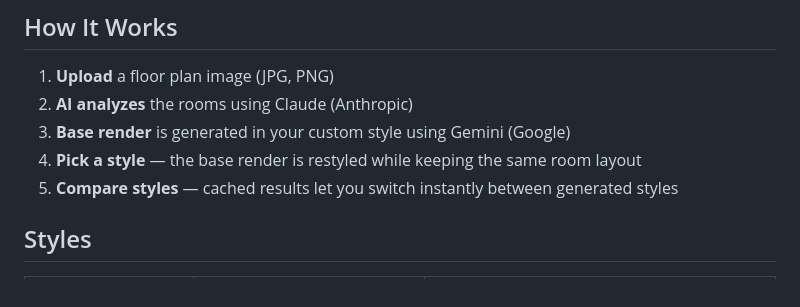
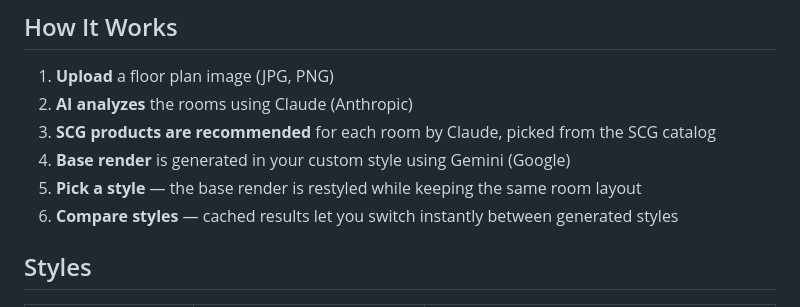
Before and after one commit to supachaidev/stylespace, a Markdown page: README.md, the part around one of its changes. GitHub-like rendering.

```diff
--- a/README.md
+++ b/README.md
@@ -8,9 +8,10 @@ Upload a 2D floor plan and instantly explore it in different interior design sty
 
 1. **Upload** a floor plan image (JPG, PNG)
 2. **AI analyzes** the rooms using Claude (Anthropic)
-3. **Base render** is generated in your custom style using Gemini (Google)
-4. **Pick a style** — the base render is restyled while keeping the same room layout
-5. **Compare styles** — cached results let you switch instantly between generated styles
+3. **SCG products are recommended** for each room by Claude, picked from the SCG catalog
+4. **Base render** is generated in your custom style using Gemini (Google)
+5. **Pick a style** — the base render is restyled while keeping the same room layout
+6. **Compare styles** — cached results let you switch instantly between generated styles
 
 ## Styles
 
```
Also changed, not shown: other parts of README.md (+29 -6 lines).
